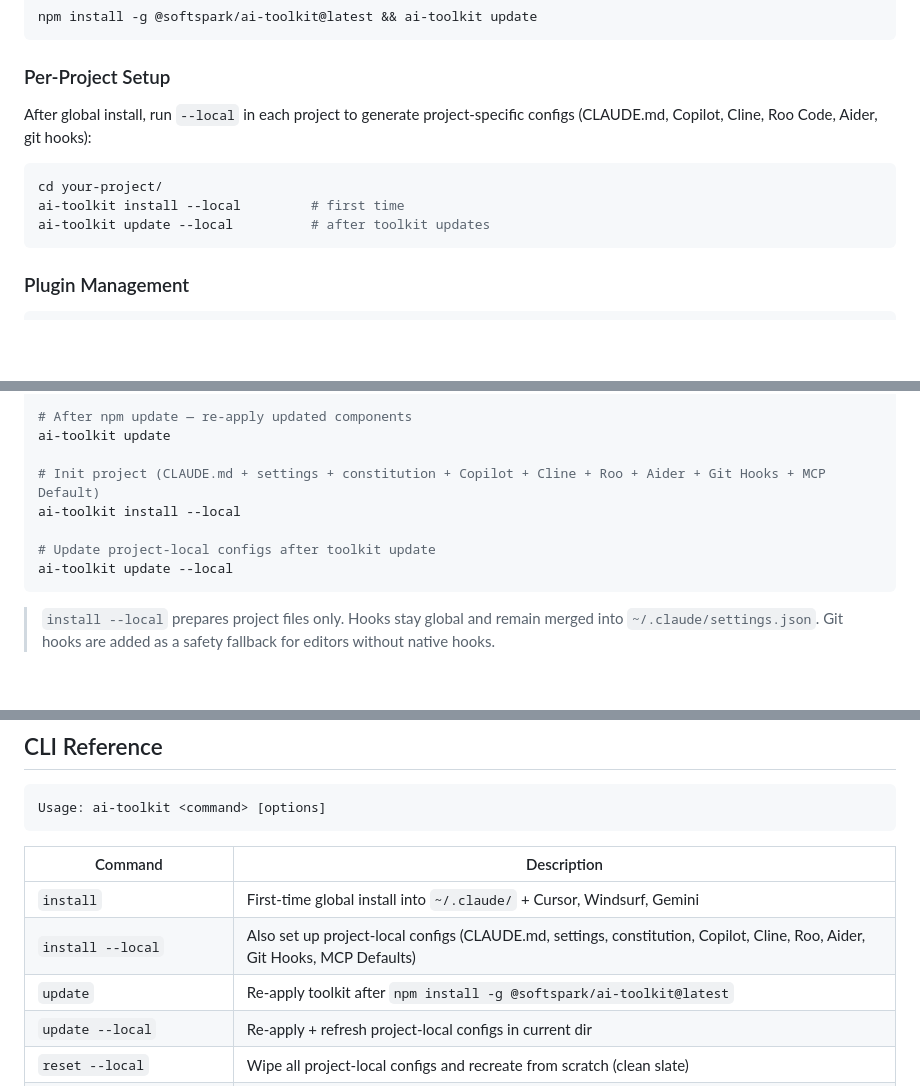
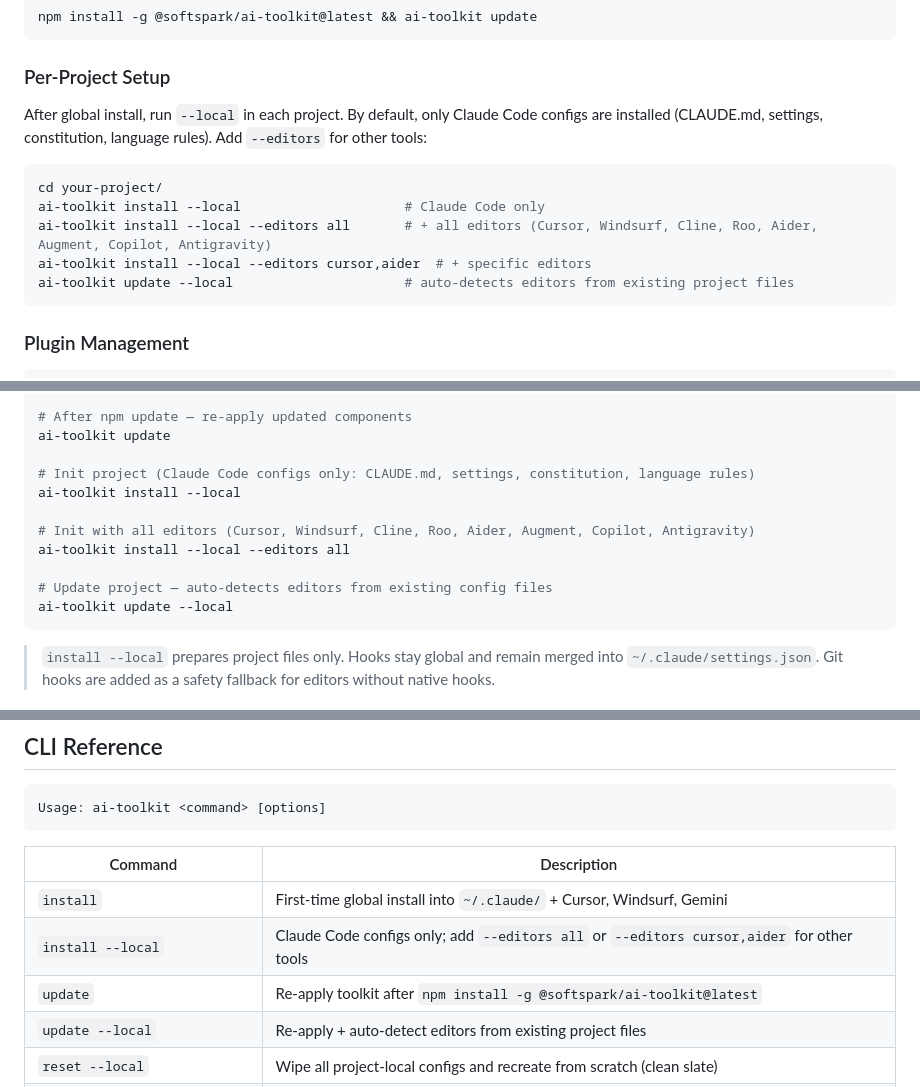
Before and after one commit to softspark/ai-toolkit, a Markdown page: README.md, 3 parts joined by grey strips. GitHub-like rendering; blank space fills up the shorter version.

Commit message:
docs: fix stale --local documentation in README per-project setup and quick start
Per-Project Setup, Quick Start, and CLI table now correctly state
that --local installs Claude Code only by default, with --editors
flag for other tools. Matches v1.4.0 behavior change.

````diff
--- a/README.md
+++ b/README.md
@@ -31,12 +31,14 @@ npm install -g @softspark/ai-toolkit@latest && ai-toolkit update
 
 ### Per-Project Setup
 
-After global install, run `--local` in each project to generate project-specific configs (CLAUDE.md, Copilot, Cline, Roo Code, Aider, git hooks):
+After global install, run `--local` in each project. By default, only Claude Code configs are installed (CLAUDE.md, settings, constitution, language rules). Add `--editors` for other tools:
 
 ```bash
 cd your-project/
-ai-toolkit install --local         # first time
-ai-toolkit update --local          # after toolkit updates
+ai-toolkit install --local                     # Claude Code only
+ai-toolkit install --local --editors all       # + all editors (Cursor, Windsurf, Cline, Roo, Aider, Augment, Copilot, Antigravity)
+ai-toolkit install --local --editors cursor,aider  # + specific editors
+ai-toolkit update --local                      # auto-detects editors from existing project files
 ```
 
 ### Plugin Management
@@ -642,10 +644,13 @@ ai-toolkit install
 # After npm update — re-apply updated components
 ai-toolkit update
 
-# Init project (CLAUDE.md + settings + constitution + Copilot + Cline + Roo + Aider + Git Hooks + MCP Default)
+# Init project (Claude Code configs only: CLAUDE.md, settings, constitution, language rules)
 ai-toolkit install --local
 
-# Update project-local configs after toolkit update
+# Init with all editors (Cursor, Windsurf, Cline, Roo, Aider, Augment, Copilot, Antigravity)
+ai-toolkit install --local --editors all
+
+# Update project — auto-detects editors from existing config files
 ai-toolkit update --local
 ```
 
@@ -720,9 +725,9 @@ Usage: ai-toolkit <command> [options]
 | Command | Description |
 |---------|-------------|
 | `install` | First-time global install into `~/.claude/` + Cursor, Windsurf, Gemini |
-| `install --local` | Also set up project-local configs (CLAUDE.md, settings, constitution, Copilot, Cline, Roo, Aider, Git Hooks, MCP Defaults) |
+| `install --local` | Claude Code configs only; add `--editors all` or `--editors cursor,aider` for other tools |
 | `update` | Re-apply toolkit after `npm install -g @softspark/ai-toolkit@latest` |
-| `update --local` | Re-apply + refresh project-local configs in current dir |
+| `update --local` | Re-apply + auto-detect editors from existing project files |
 | `reset --local` | Wipe all project-local configs and recreate from scratch (clean slate) |
 | `add-rule <rule.md> [name]` | Register rule in `~/.ai-toolkit/rules/` — auto-applied on every `update` |
 | `remove-rule <name> [dir]` | Unregister rule from `~/.ai-toolkit/rules/` and remove its block from `CLAUDE.md` |
````
